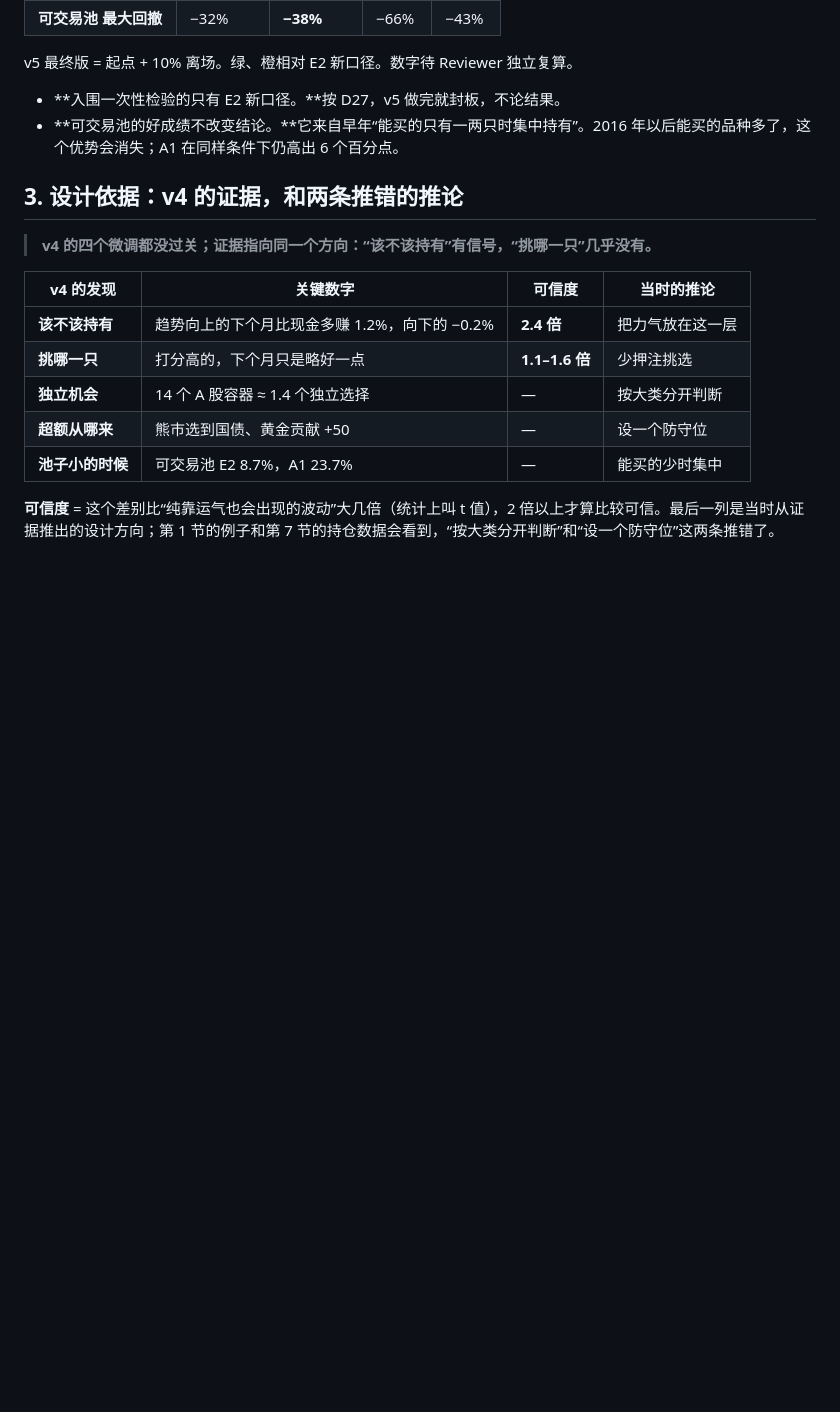
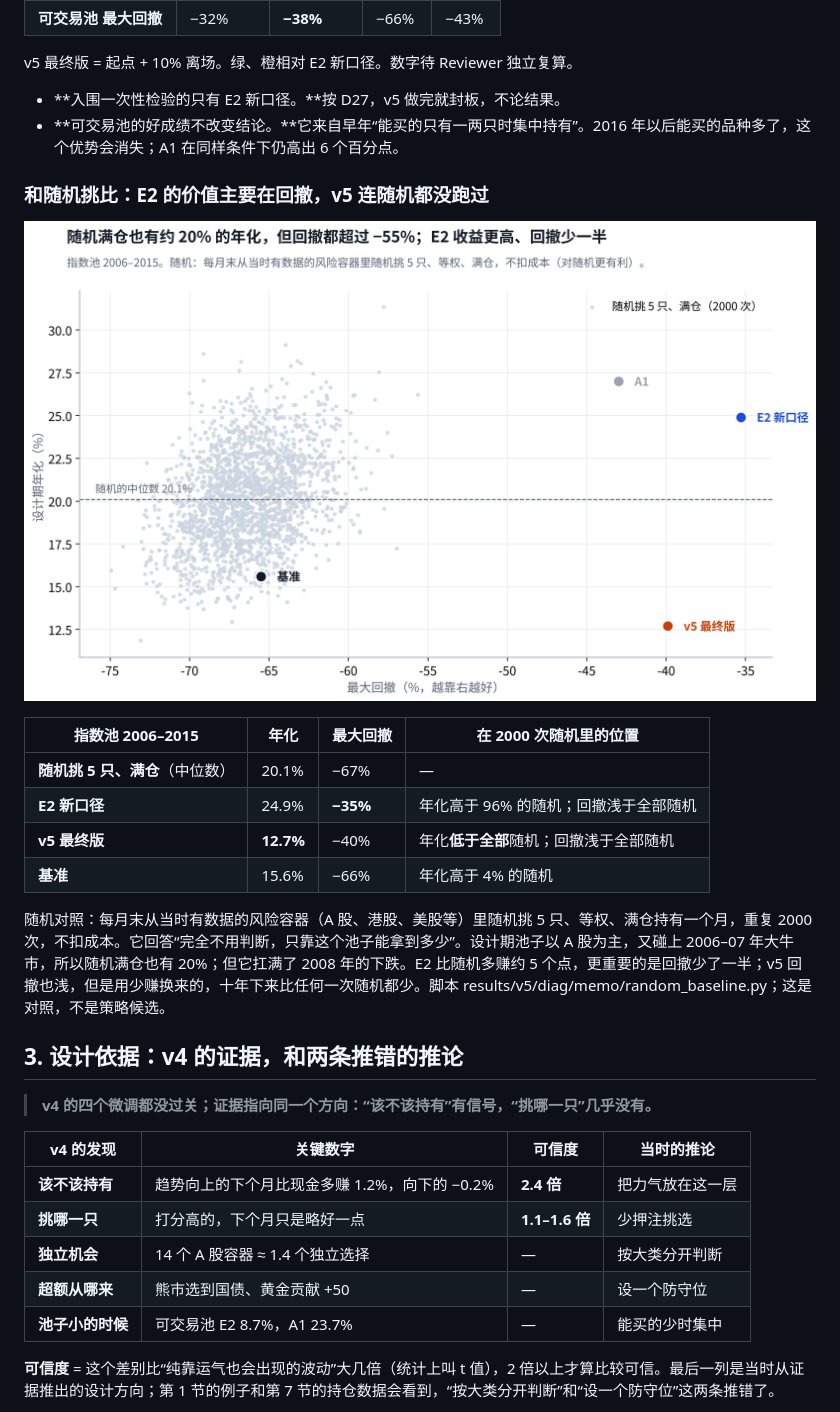
Before and after one commit to Entropy-Reduction-AI/ETF_Rotation_Quant, a Markdown page: docs/owner/v5-research-memo.md, the part around one of its changes. GitHub-like rendering; pictures changed too: docs/assets/v5-memo/m6-random.png (added); blank space fills up the shorter version.

```diff
--- a/docs/owner/v5-research-memo.md
+++ b/docs/owner/v5-research-memo.md
@@ -73,6 +73,19 @@ v5 最终版 = 起点 + 10% 离场。绿、橙相对 E2 新口径。数字待 Re
 - **入围一次性检验的只有 E2 新口径。**按 D27，v5 做完就封板，不论结果。
 - **可交易池的好成绩不改变结论。**它来自早年“能买的只有一两只时集中持有”。2016 年以后能买的品种多了，这个优势会消失；A1 在同样条件下仍高出 6 个百分点。
 
+### 和随机挑比：E2 的价值主要在回撤，v5 连随机都没跑过
+
+![E2、v5、基准、A1 与 2000 次随机挑选的年化和回撤](../assets/v5-memo/m6-random.png)
+
+| 指数池 2006–2015 | 年化 | 最大回撤 | 在 2000 次随机里的位置 |
+| --- | --- | --- | --- |
+| **随机挑 5 只、满仓**（中位数） | 20.1% | −67% | — |
+| **E2 新口径** | 24.9% | **−35%** | 年化高于 96% 的随机；回撤浅于全部随机 |
+| **v5 最终版** | **12.7%** | −40% | 年化**低于全部**随机；回撤浅于全部随机 |
+| **基准** | 15.6% | −66% | 年化高于 4% 的随机 |
+
+随机对照：每月末从当时有数据的风险容器（A 股、港股、美股等）里随机挑 5 只、等权、满仓持有一个月，重复 2000 次，不扣成本。它回答“完全不用判断，只靠这个池子能拿到多少”。设计期池子以 A 股为主，又碰上 2006–07 年大牛市，所以随机满仓也有 20%；但它扛满了 2008 年的下跌。E2 比随机多赚约 5 个点，更重要的是回撤少了一半；v5 回撤也浅，但是用少赚换来的，十年下来比任何一次随机都少。脚本 results/v5/diag/memo/random_baseline.py；这是对照，不是策略候选。
+
 ## 3. 设计依据：v4 的证据，和两条推错的推论
 
 > **v4 的四个微调都没过关；证据指向同一个方向：“该不该持有”有信号，“挑哪一只”几乎没有。**
```
Also changed, not shown: other parts of docs/owner/v5-research-memo.md (+33 -21 lines), 3 other files.
